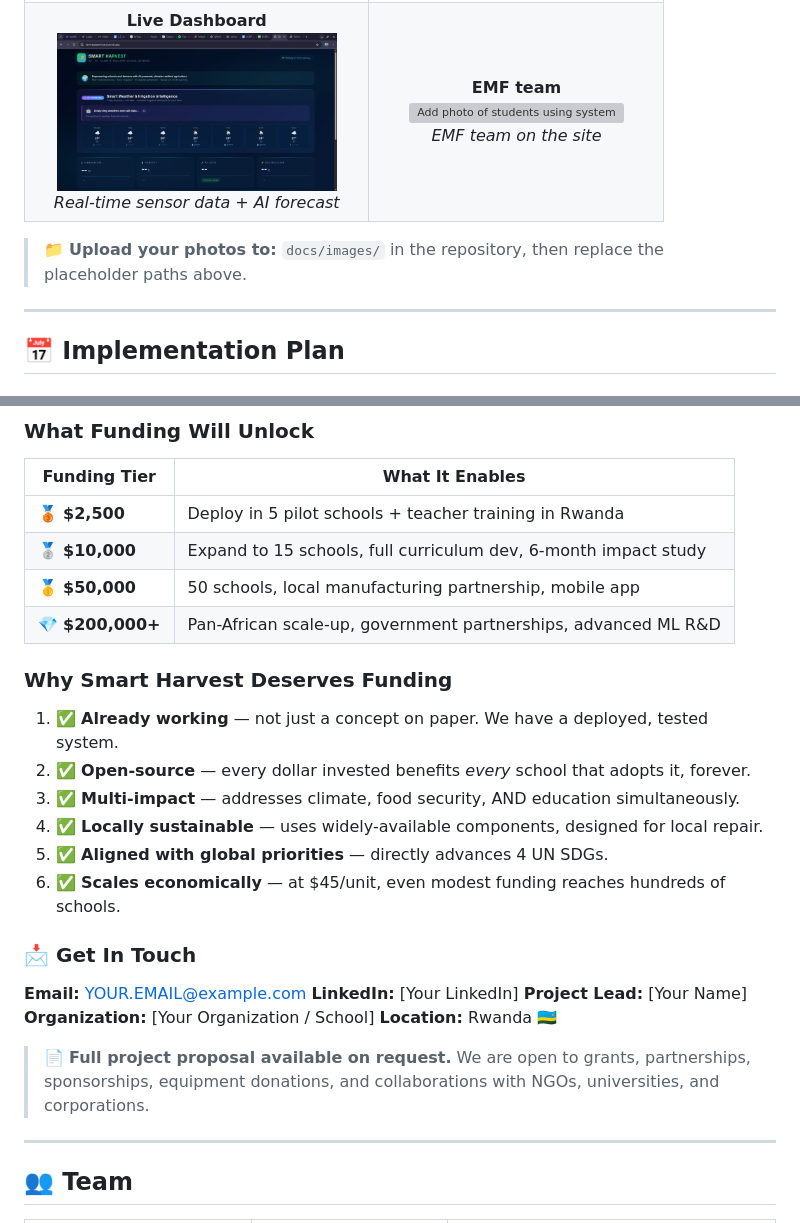
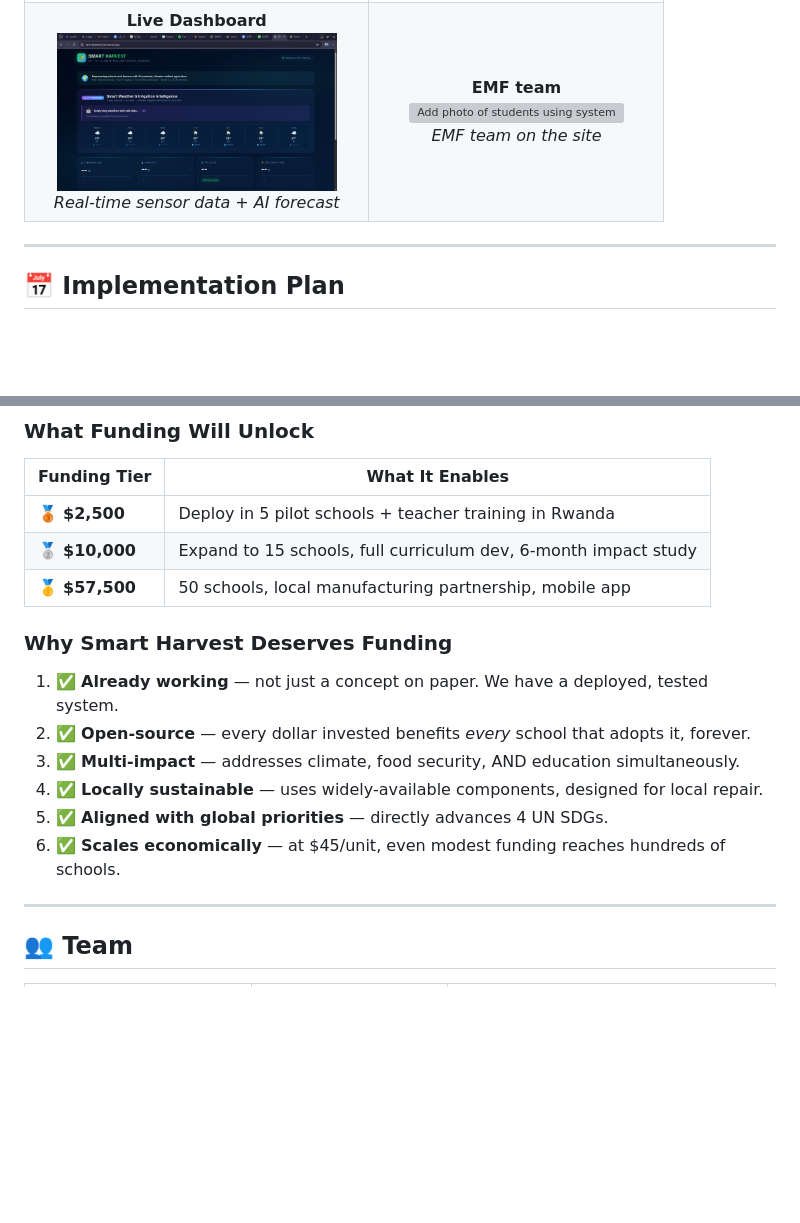
Before and after one commit to ramadhaniwanjenja/farm-backend, a Markdown page: README.md, 2 parts joined by grey strips. Rendered like a GitHub page; blank space fills up the shorter version; grey boxes are pictures that could not be loaded.

```diff
--- a/README.md
+++ b/README.md
@@ -215,7 +215,6 @@ For schools without grid electricity:
 </tr>
 </table>
 
-> 📁 **Upload your photos to:** `docs/images/` in the repository, then replace the placeholder paths above.
 
 ---
 
@@ -410,8 +409,7 @@ GET /api/ai/recommendation?deviceId=farm-node-001
 |---|---|
 | 🥉 **$2,500** | Deploy in 5 pilot schools + teacher training in Rwanda |
 | 🥈 **$10,000** | Expand to 15 schools, full curriculum dev, 6-month impact study |
-| 🥇 **$50,000** | 50 schools, local manufacturing partnership, mobile app |
-| 💎 **$200,000+** | Pan-African scale-up, government partnerships, advanced ML R&D |
+| 🥇 **$57,500** | 50 schools, local manufacturing partnership, mobile app |
 
 ### Why Smart Harvest Deserves Funding
 
@@ -422,15 +420,6 @@ GET /api/ai/recommendation?deviceId=farm-node-001
 5. ✅ **Aligned with global priorities** — directly advances 4 UN SDGs.
 6. ✅ **Scales economically** — at $45/unit, even modest funding reaches hundreds of schools.
 
-### 📩 Get In Touch
-
-**Email:** YOUR.EMAIL@example.com
-**LinkedIn:** [Your LinkedIn]
-**Project Lead:** [Your Name]
-**Organization:** [Your Organization / School]
-**Location:** Rwanda 🇷🇼
-
-> 📄 **Full project proposal available on request.** We are open to grants, partnerships, sponsorships, equipment donations, and collaborations with NGOs, universities, and corporations.
 
 ---
 
```
